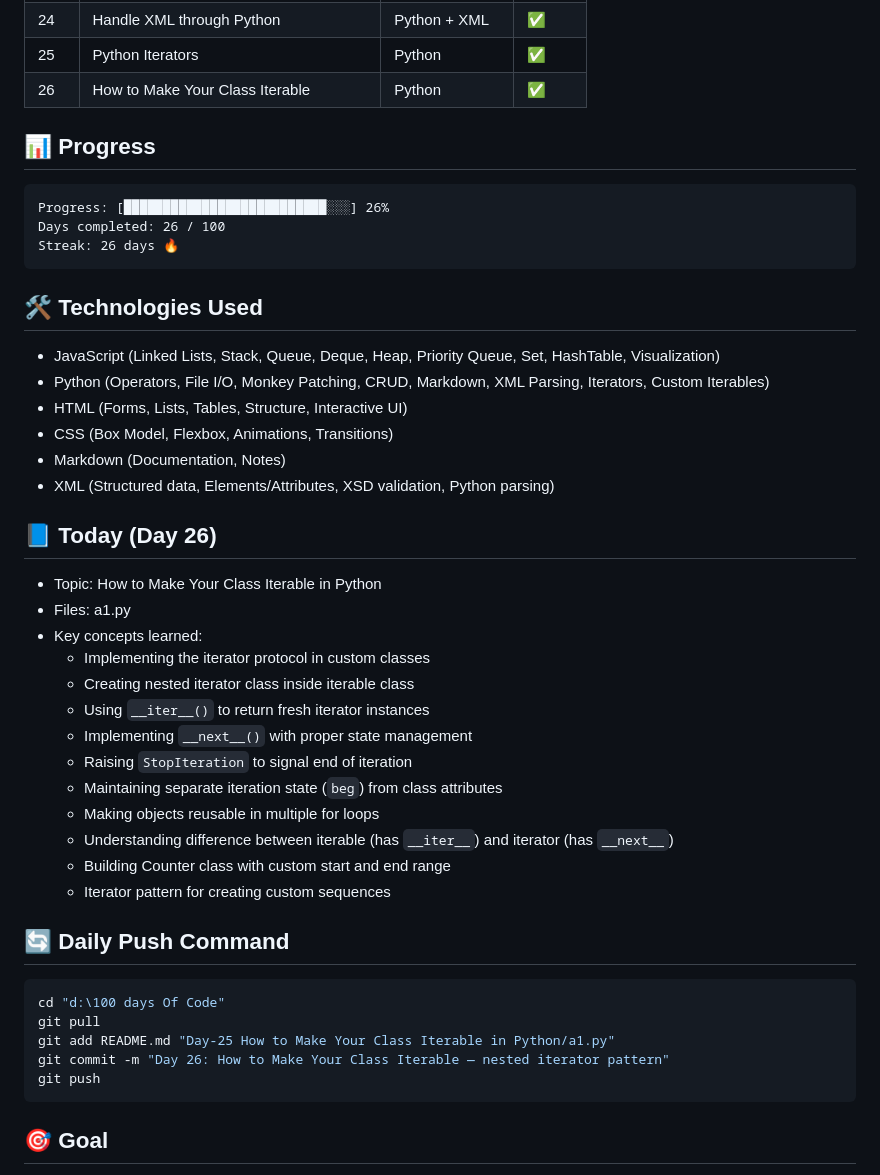
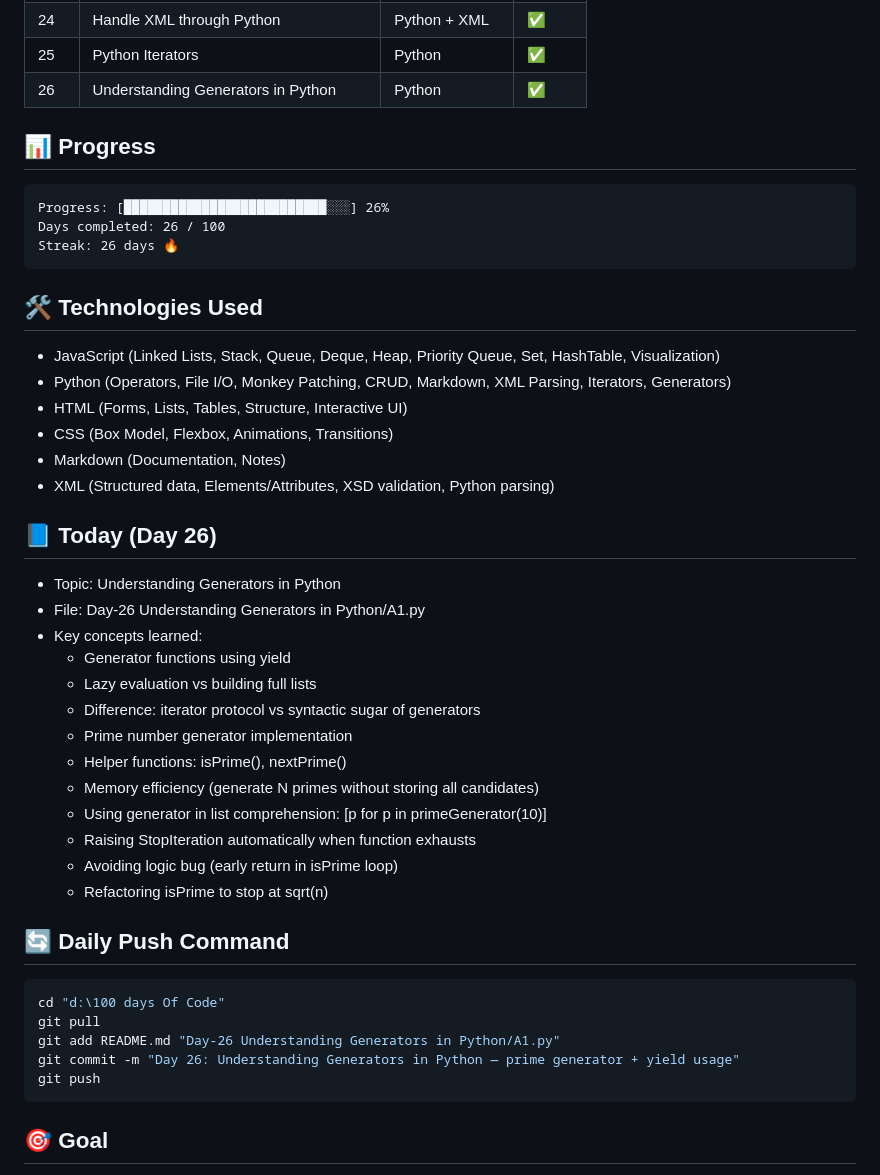
Before and after one commit to vikaschuahan/100-Day-Of-Code, a Markdown page: README.md, the part around the change. Rendered like a GitHub page.

Commit message:
update read,e

````diff
--- a/README.md
+++ b/README.md
@@ -40,7 +40,7 @@ Daily Code Push Challenge — ship code every day.
 | 23 | XML One Shot (XML + XSD) | XML | ✅ |
 | 24 | Handle XML through Python | Python + XML | ✅ |
 | 25 | Python Iterators | Python | ✅ |
-| 26 | How to Make Your Class Iterable | Python | ✅ |
+| 26 | Understanding Generators in Python | Python | ✅ |
 
 ## 📊 Progress
 ```
@@ -51,33 +51,33 @@ Streak: 26 days 🔥
 
 ## 🛠️ Technologies Used
 - JavaScript (Linked Lists, Stack, Queue, Deque, Heap, Priority Queue, Set, HashTable, Visualization)
-- Python (Operators, File I/O, Monkey Patching, CRUD, Markdown, XML Parsing, Iterators, Custom Iterables)
+- Python (Operators, File I/O, Monkey Patching, CRUD, Markdown, XML Parsing, Iterators, Generators)
 - HTML (Forms, Lists, Tables, Structure, Interactive UI)
 - CSS (Box Model, Flexbox, Animations, Transitions)
 - Markdown (Documentation, Notes)
 - XML (Structured data, Elements/Attributes, XSD validation, Python parsing)
 
 ## 📘 Today (Day 26)
-- Topic: How to Make Your Class Iterable in Python
-- Files: a1.py
+- Topic: Understanding Generators in Python
+- File: Day-26 Understanding Generators in Python/A1.py
 - Key concepts learned:
-  - Implementing the iterator protocol in custom classes
-  - Creating nested iterator class inside iterable class
-  - Using `__iter__()` to return fresh iterator instances
-  - Implementing `__next__()` with proper state management
-  - Raising `StopIteration` to signal end of iteration
-  - Maintaining separate iteration state (`beg`) from class attributes
-  - Making objects reusable in multiple for loops
-  - Understanding difference between iterable (has `__iter__`) and iterator (has `__next__`)
-  - Building Counter class with custom start and end range
-  - Iterator pattern for creating custom sequences
+  - Generator functions using yield
+  - Lazy evaluation vs building full lists
+  - Difference: iterator protocol vs syntactic sugar of generators
+  - Prime number generator implementation
+  - Helper functions: isPrime(), nextPrime()
+  - Memory efficiency (generate N primes without storing all candidates)
+  - Using generator in list comprehension: [p for p in primeGenerator(10)]
+  - Raising StopIteration automatically when function exhausts
+  - Avoiding logic bug (early return in isPrime loop)
+  - Refactoring isPrime to stop at sqrt(n)
 
 ## 🔄 Daily Push Command
 ```powershell
 cd "d:\100 days Of Code"
 git pull
-git add README.md "Day-25 How to Make Your Class Iterable in Python/a1.py"
-git commit -m "Day 26: How to Make Your Class Iterable — nested iterator pattern"
+git add README.md "Day-26 Understanding Generators in Python/A1.py"
+git commit -m "Day 26: Understanding Generators in Python — prime generator + yield usage"
 git push
 ```
 
````
